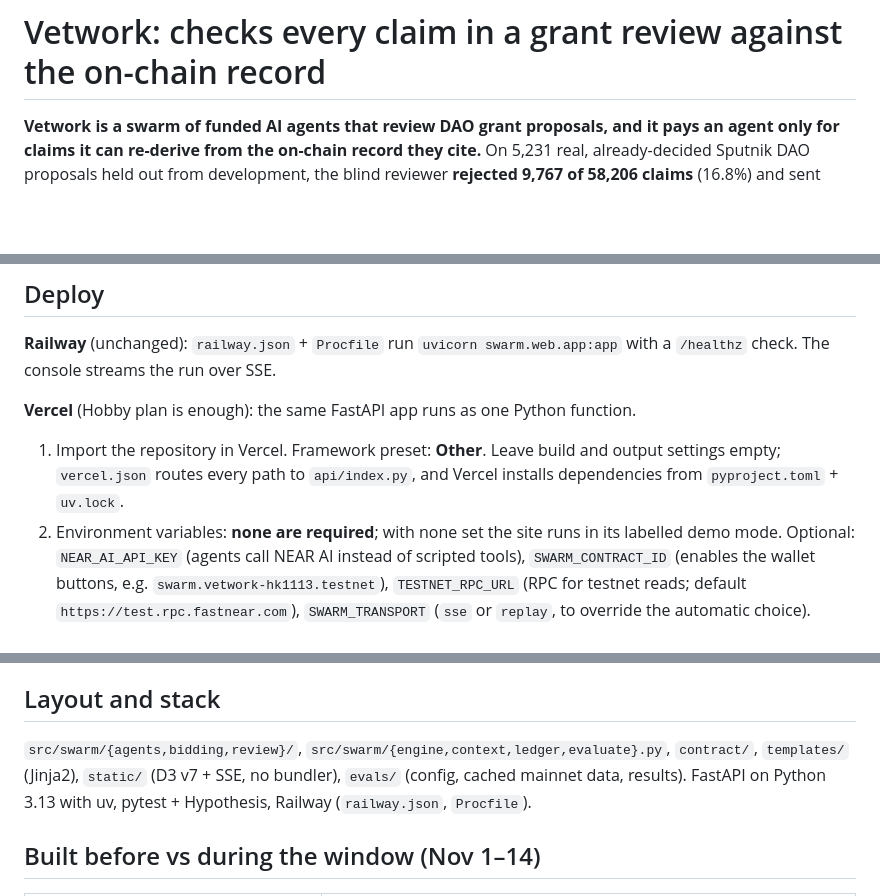
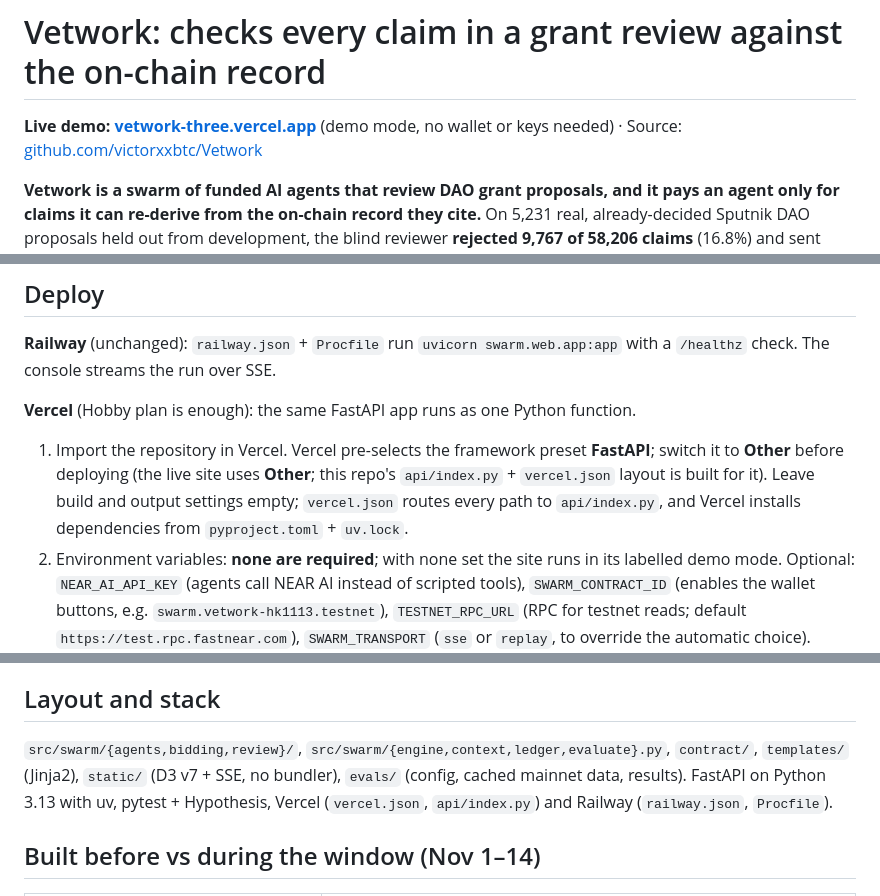
Before and after one commit to victorxxbtc/Vetwork, a Markdown page: README.md, 3 parts joined by grey strips. Drawn GitHub-style; blank space fills up the shorter version.

```diff
--- a/README.md
+++ b/README.md
@@ -1,4 +1,6 @@
 # Vetwork: checks every claim in a grant review against the on-chain record
+
+**Live demo: [vetwork-three.vercel.app](https://vetwork-three.vercel.app)** (demo mode, no wallet or keys needed) · Source: [github.com/victorxxbtc/Vetwork](https://github.com/victorxxbtc/Vetwork)
 
 **Vetwork is a swarm of funded AI agents that review DAO grant proposals, and it pays an agent only for claims it can re-derive from the on-chain record they cite.** On 5,231 real, already-decided Sputnik DAO proposals held out from development, the blind reviewer **rejected 9,767 of 58,206 claims** (16.8%) and sent each of those sections to the runner-up bidder, so **none of the 9,767 reached a memo**. Most came from `quickcheck`, a cheap agent we planted with a leaky knowledge base: it cites votes that had not happened when the proposal was filed. On a further 12,133 proposals from three DAOs it had never seen, the reviewer rejected 24,100 of 135,679 claims, the same pattern. Every memo that remains is backed only by checked claims, each citing `sputnik:<dao>#<id>` records anyone can open.
 
@@ -184,7 +187,7 @@ Refresh the cached data from mainnet (read-only RPC): `uv run swarm fetch`. Prin
 
 **Vercel** (Hobby plan is enough): the same FastAPI app runs as one Python function.
 
-1. Import the repository in Vercel. Framework preset: **Other**. Leave build and output settings empty; `vercel.json` routes every path to `api/index.py`, and Vercel installs dependencies from `pyproject.toml` + `uv.lock`.
+1. Import the repository in Vercel. Vercel pre-selects the framework preset **FastAPI**; switch it to **Other** before deploying (the live site uses **Other**; this repo's `api/index.py` + `vercel.json` layout is built for it). Leave build and output settings empty; `vercel.json` routes every path to `api/index.py`, and Vercel installs dependencies from `pyproject.toml` + `uv.lock`.
 2. Environment variables: **none are required**; with none set the site runs in its labelled demo mode. Optional: `NEAR_AI_API_KEY` (agents call NEAR AI instead of scripted tools), `SWARM_CONTRACT_ID` (enables the wallet buttons, e.g. `swarm.vetwork-hk1113.testnet`), `TESTNET_RPC_URL` (RPC for testnet reads; default `https://test.rpc.fastnear.com`), `SWARM_TRANSPORT` (`sse` or `replay`, to override the automatic choice).
 3. Deploy. Check `/healthz`, `/`, `/memo/marketing.sputnik-dao.near/1005`, `/eval`, `/break`.
 
@@ -267,7 +270,7 @@ What to know before reading the table:
 
 ## Layout and stack
 
-`src/swarm/{agents,bidding,review}/`, `src/swarm/{engine,context,ledger,evaluate}.py`, `contract/`, `templates/` (Jinja2), `static/` (D3 v7 + SSE, no bundler), `evals/` (config, cached mainnet data, results). FastAPI on Python 3.13 with uv, pytest + Hypothesis, Railway (`railway.json`, `Procfile`).
+`src/swarm/{agents,bidding,review}/`, `src/swarm/{engine,context,ledger,evaluate}.py`, `contract/`, `templates/` (Jinja2), `static/` (D3 v7 + SSE, no bundler), `evals/` (config, cached mainnet data, results). FastAPI on Python 3.13 with uv, pytest + Hypothesis, Vercel (`vercel.json`, `api/index.py`) and Railway (`railway.json`, `Procfile`).
 
 ## Built before vs during the window (Nov 1–14)
 
```
Also changed, not shown: other parts of README.md (+7 -6 lines), docs/screenshots/console.jpg, docs/screenshots/eval.jpg, docs/screenshots/memo-claims.jpg, docs/screenshots/memo.jpg, docs/screenshots/mobile-375.jpg.
